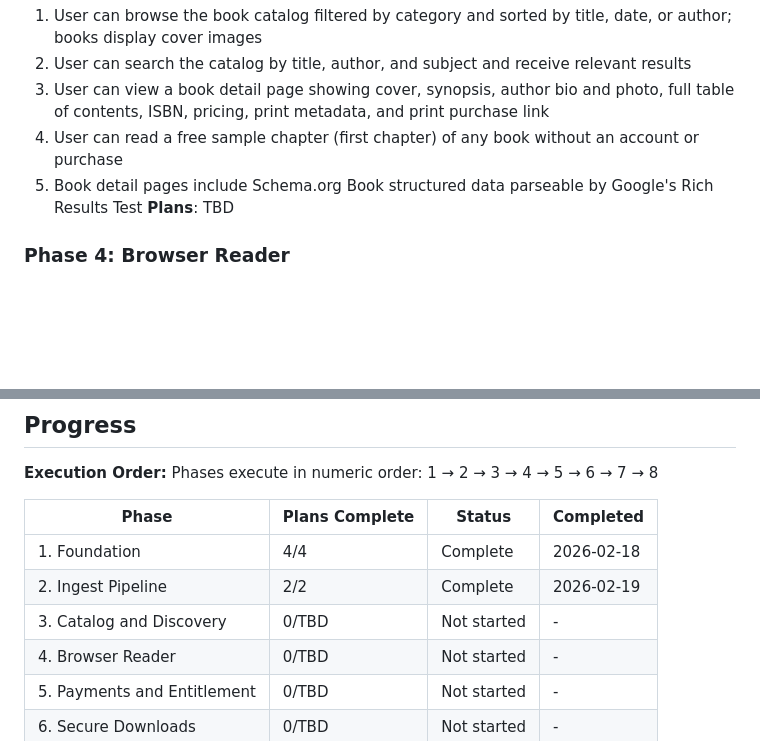
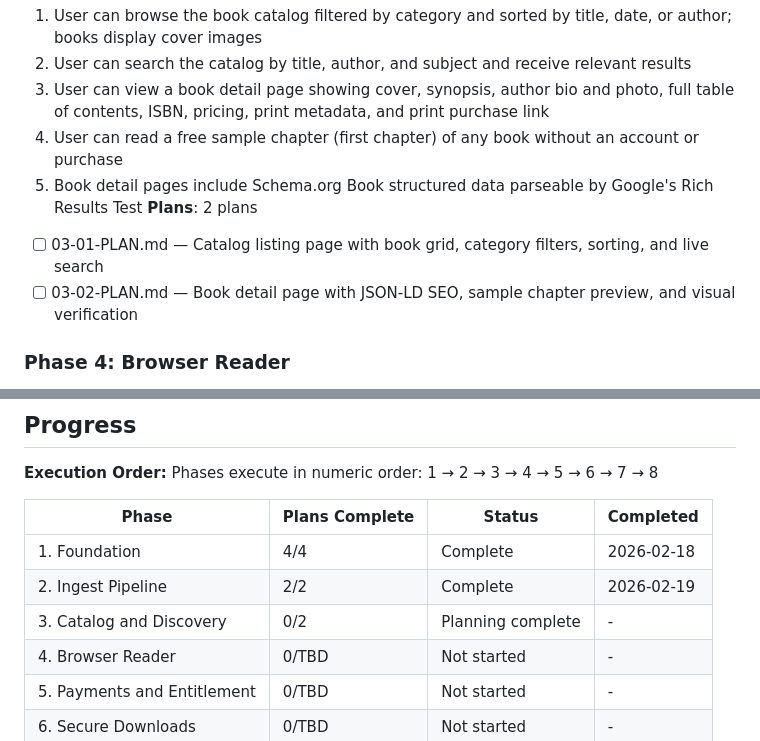
Before and after one commit to rohsuan/scienceone, a Markdown page: .planning/ROADMAP.md, 2 parts joined by grey strips. GitHub-like rendering; blank space fills up the shorter version.

Commit message:
docs(03-catalog): create phase plan

```diff
--- a/.planning/ROADMAP.md
+++ b/.planning/ROADMAP.md
@@ -61,7 +61,9 @@ Decimal phases appear between their surrounding integers in numeric order.
   3. User can view a book detail page showing cover, synopsis, author bio and photo, full table of contents, ISBN, pricing, print metadata, and print purchase link
   4. User can read a free sample chapter (first chapter) of any book without an account or purchase
   5. Book detail pages include Schema.org Book structured data parseable by Google's Rich Results Test
-**Plans**: TBD
+**Plans**: 2 plans
+- [ ] 03-01-PLAN.md — Catalog listing page with book grid, category filters, sorting, and live search
+- [ ] 03-02-PLAN.md — Book detail page with JSON-LD SEO, sample chapter preview, and visual verification
 
 ### Phase 4: Browser Reader
 **Goal**: Readers can open any book they have access to and read chapters in the browser with correctly rendered mathematical formulas, a table of contents sidebar for navigation, and a layout that works on mobile and desktop — with their reading position saved between sessions
@@ -127,7 +129,7 @@ Phases execute in numeric order: 1 → 2 → 3 → 4 → 5 → 6 → 7 → 8
 |-------|----------------|--------|-----------|
 | 1. Foundation | 4/4 | Complete | 2026-02-18 |
 | 2. Ingest Pipeline | 2/2 | Complete   | 2026-02-19 |
-| 3. Catalog and Discovery | 0/TBD | Not started | - |
+| 3. Catalog and Discovery | 0/2 | Planning complete | - |
 | 4. Browser Reader | 0/TBD | Not started | - |
 | 5. Payments and Entitlement | 0/TBD | Not started | - |
 | 6. Secure Downloads | 0/TBD | Not started | - |
```
Also changed, not shown: 2 other files.
